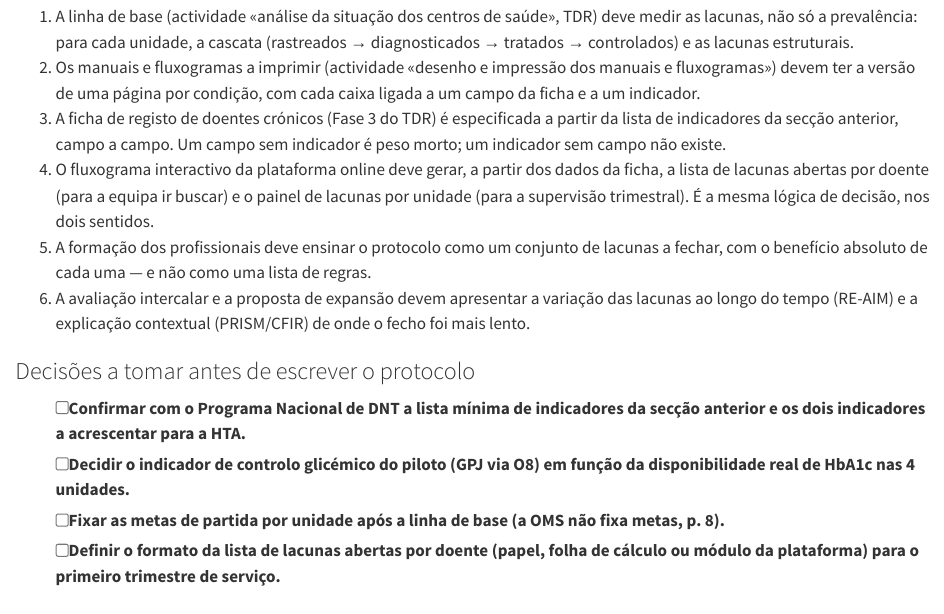
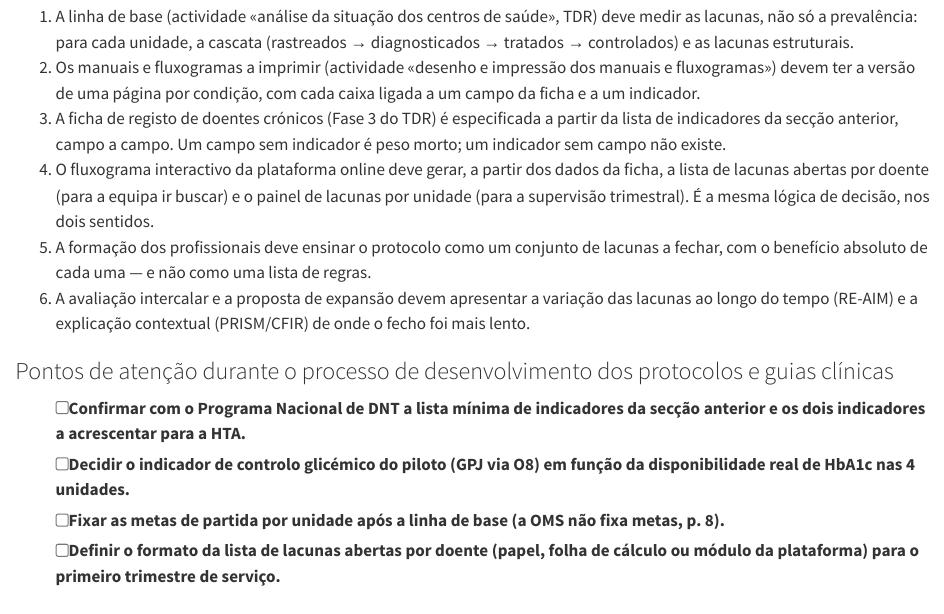
Before and after one commit to filustrias/PEN_Angola, a Quarto document (lacunas-de-cuidado-pen-angola.qmd): the page in a window 1100 px wide, from 10610 px down. Rendered offline with R 4.5, knitr and Pandoc in place of Quarto, with nearby package versions.

Commit message:
Renomeia secção sobre o desenvolvimento dos protocolos
Co-Authored-By: Claude Opus 5.5 <noreply@anthropic.com>

```diff
--- a/lacunas-de-cuidado-pen-angola.qmd
+++ b/lacunas-de-cuidado-pen-angola.qmd
@@ -229,7 +229,7 @@ O PRISM acrescenta o contexto que explica a variação entre as quatro unidades:
 5. A formação dos profissionais deve ensinar o protocolo como um conjunto de lacunas a fechar, com o benefício absoluto de cada uma — e não como uma lista de regras.
 6. A avaliação intercalar e a proposta de expansão devem apresentar a variação das lacunas ao longo do tempo (RE-AIM) e a explicação contextual (PRISM/CFIR) de onde o fecho foi mais lento.
 
-### Decisões a tomar antes de escrever o protocolo
+### Pontos de atenção durante o processo de desenvolvimento dos protocolos e guias clínicas
 
 - [ ] Confirmar com o Programa Nacional de DNT a lista mínima de indicadores da secção anterior e os dois indicadores a acrescentar para a HTA.
 - [ ] Decidir o indicador de controlo glicémico do piloto (GPJ via O8) em função da disponibilidade real de HbA1c nas 4 unidades.
```
